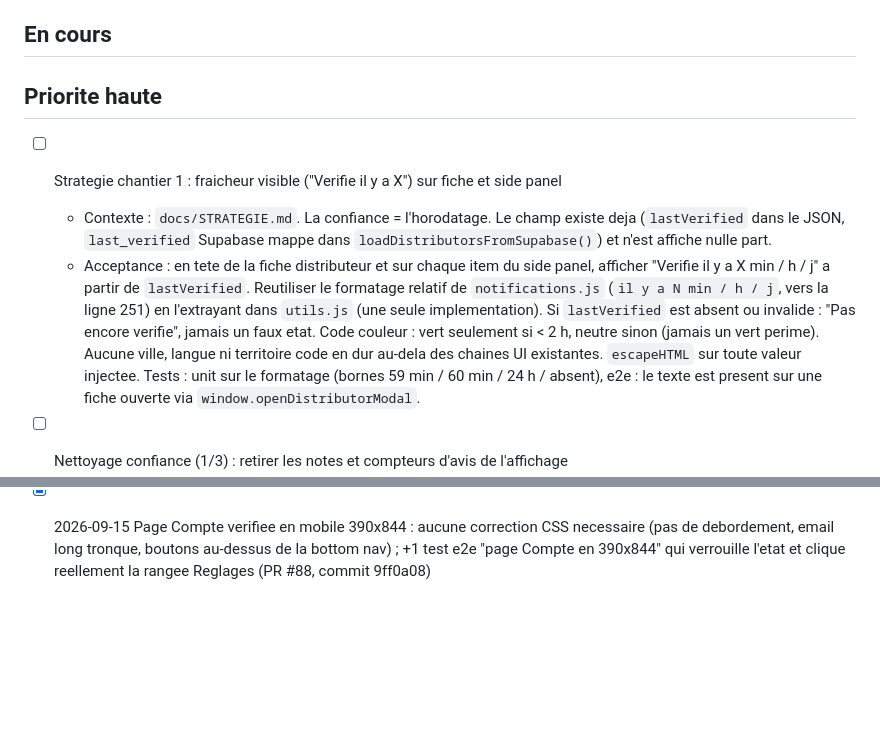
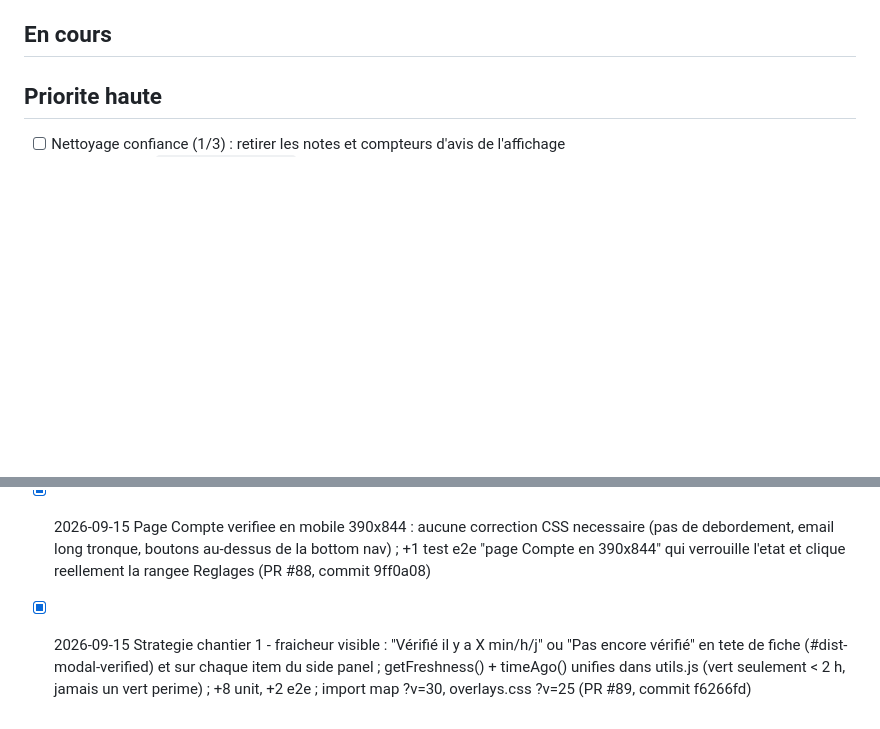
Before and after one commit to SKenea/DistriMatch, a Markdown page: BACKLOG.md, 2 parts joined by grey strips. Drawn GitHub-style; blank space fills up the shorter version.

Commit message:
chore(backlog): fraicheur visible faite (PR #89)
Co-Authored-By: Claude Fable 5.1 <noreply@anthropic.com>

```diff
--- a/BACKLOG.md
+++ b/BACKLOG.md
@@ -13,21 +13,6 @@
 
 <!-- Lot 1 (2026-09-14) : socle + premiere brique de la strategie. Front seul,
      aucune migration Supabase, executable en autonomie. -->
-
-- [ ] Strategie chantier 1 : fraicheur visible ("Verifie il y a X") sur fiche et side panel
-  - Contexte : `docs/STRATEGIE.md`. La confiance = l'horodatage. Le champ existe
-    deja (`lastVerified` dans le JSON, `last_verified` Supabase mappe dans
-    `loadDistributorsFromSupabase()`) et n'est affiche nulle part.
-  - Acceptance : en tete de la fiche distributeur et sur chaque item du side panel,
-    afficher "Verifie il y a X min / h / j" a partir de `lastVerified`. Reutiliser
-    le formatage relatif de `notifications.js` (`il y a N min / h / j`, vers la
-    ligne 251) en l'extrayant dans `utils.js` (une seule implementation). Si
-    `lastVerified` est absent ou invalide : "Pas encore verifie", jamais un faux
-    etat. Code couleur : vert seulement si < 2 h, neutre sinon (jamais un vert
-    perime). Aucune ville, langue ni territoire code en dur au-dela des chaines UI
-    existantes. `escapeHTML` sur toute valeur injectee. Tests : unit sur le
-    formatage (bornes 59 min / 60 min / 24 h / absent), e2e : le texte est present
-    sur une fiche ouverte via `window.openDistributorModal`.
 
 - [ ] Nettoyage confiance (1/3) : retirer les notes et compteurs d'avis de l'affichage
   - Contexte : `docs/STRATEGIE.md`, "Ce qu'on retire". Les 25 fiches de seed portent
@@ -200,3 +185,4 @@
 - [x] 2026-06-19 a11y Lot 2.2 : modale maison "Suivre un produit" remplace le prompt() natif (modal-clean + focus-trap + validation non vide/maxlength). +4 dom, +2 e2e (PR #81, commit 9e5669e)
 - [x] 2026-09-15 Cache-busting : import map dans index.html versionnant les 14 modules JS d'un seul numero (?v=29), app.js charge via la map (plus de src a part), +5 tests unit "cache-busting" (couverture, version unique, fichiers existants), CLAUDE.md a jour, limite connue levee (PR #87, commit 9ed25aa)
 - [x] 2026-09-15 Page Compte verifiee en mobile 390x844 : aucune correction CSS necessaire (pas de debordement, email long tronque, boutons au-dessus de la bottom nav) ; +1 test e2e "page Compte en 390x844" qui verrouille l'etat et clique reellement la rangee Reglages (PR #88, commit 9ff0a08)
+- [x] 2026-09-15 Strategie chantier 1 - fraicheur visible : "Vérifié il y a X min/h/j" ou "Pas encore vérifié" en tete de fiche (#dist-modal-verified) et sur chaque item du side panel ; getFreshness() + timeAgo() unifies dans utils.js (vert seulement < 2 h, jamais un vert perime) ; +8 unit, +2 e2e ; import map ?v=30, overlays.css ?v=25 (PR #89, commit f6266fd)
```
